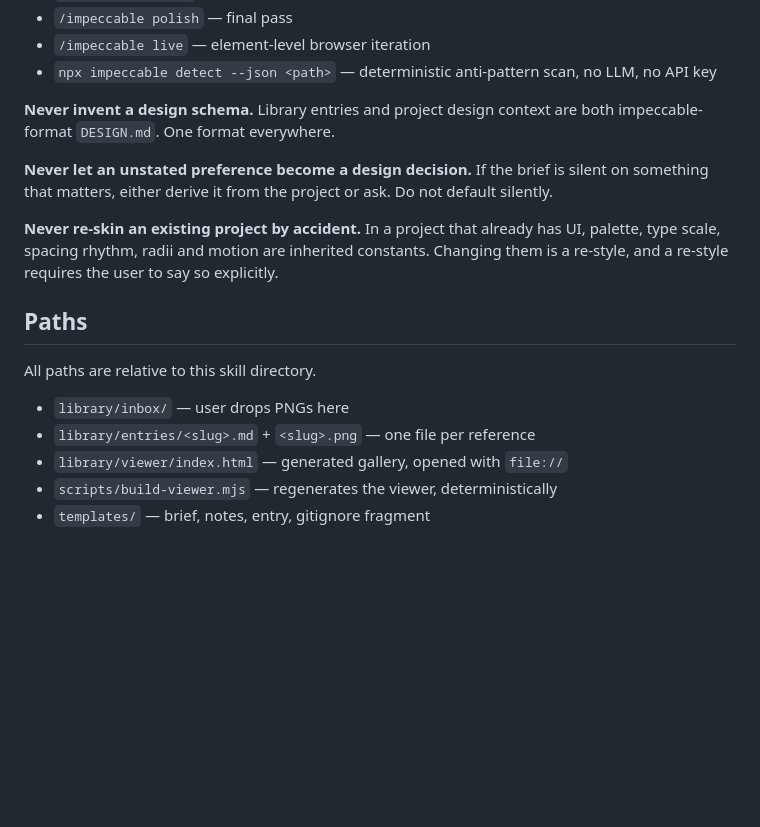
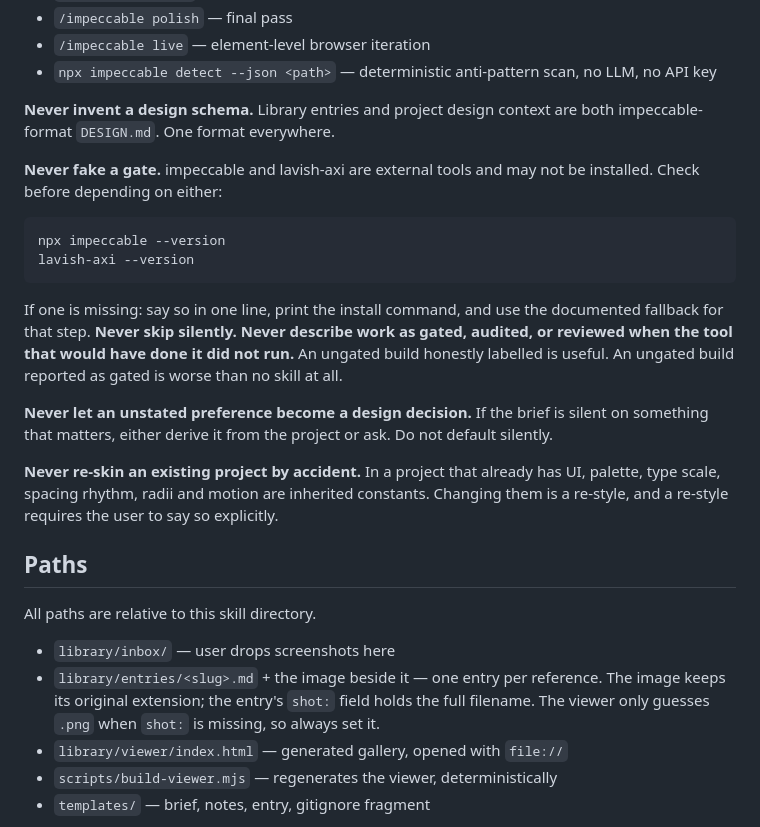
Before and after one commit to walideddouaicer/design_agent, a Markdown page: SKILL.md, the part around the change. Rendered like a GitHub page; blank space fills up the shorter version.

````diff
--- a/SKILL.md
+++ b/SKILL.md
@@ -46,6 +46,19 @@ the explicit form. Do not tell the user a command "doesn't exist" because it isn
 **Never invent a design schema.** Library entries and project design context are both
 impeccable-format `DESIGN.md`. One format everywhere.
 
+**Never fake a gate.** impeccable and lavish-axi are external tools and may not be installed.
+Check before depending on either:
+
+```bash
+npx impeccable --version
+lavish-axi --version
+```
+
+If one is missing: say so in one line, print the install command, and use the documented fallback
+for that step. **Never skip silently. Never describe work as gated, audited, or reviewed when the
+tool that would have done it did not run.** An ungated build honestly labelled is useful. An
+ungated build reported as gated is worse than no skill at all.
+
 **Never let an unstated preference become a design decision.** If the brief is silent on something
 that matters, either derive it from the project or ask. Do not default silently.
 
@@ -57,8 +70,10 @@ re-style requires the user to say so explicitly.
 
 All paths are relative to this skill directory.
 
-- `library/inbox/` — user drops PNGs here
-- `library/entries/<slug>.md` + `<slug>.png` — one file per reference
+- `library/inbox/` — user drops screenshots here
+- `library/entries/<slug>.md` + the image beside it — one entry per reference.
+  The image keeps its original extension; the entry's `shot:` field holds the full
+  filename. The viewer only guesses `.png` when `shot:` is missing, so always set it.
 - `library/viewer/index.html` — generated gallery, opened with `file://`
 - `scripts/build-viewer.mjs` — regenerates the viewer, deterministically
 - `templates/` — brief, notes, entry, gitignore fragment
````
Also changed, not shown: commands/design.md (+12 -0 lines), commands/variants.md (+8 -0 lines).
